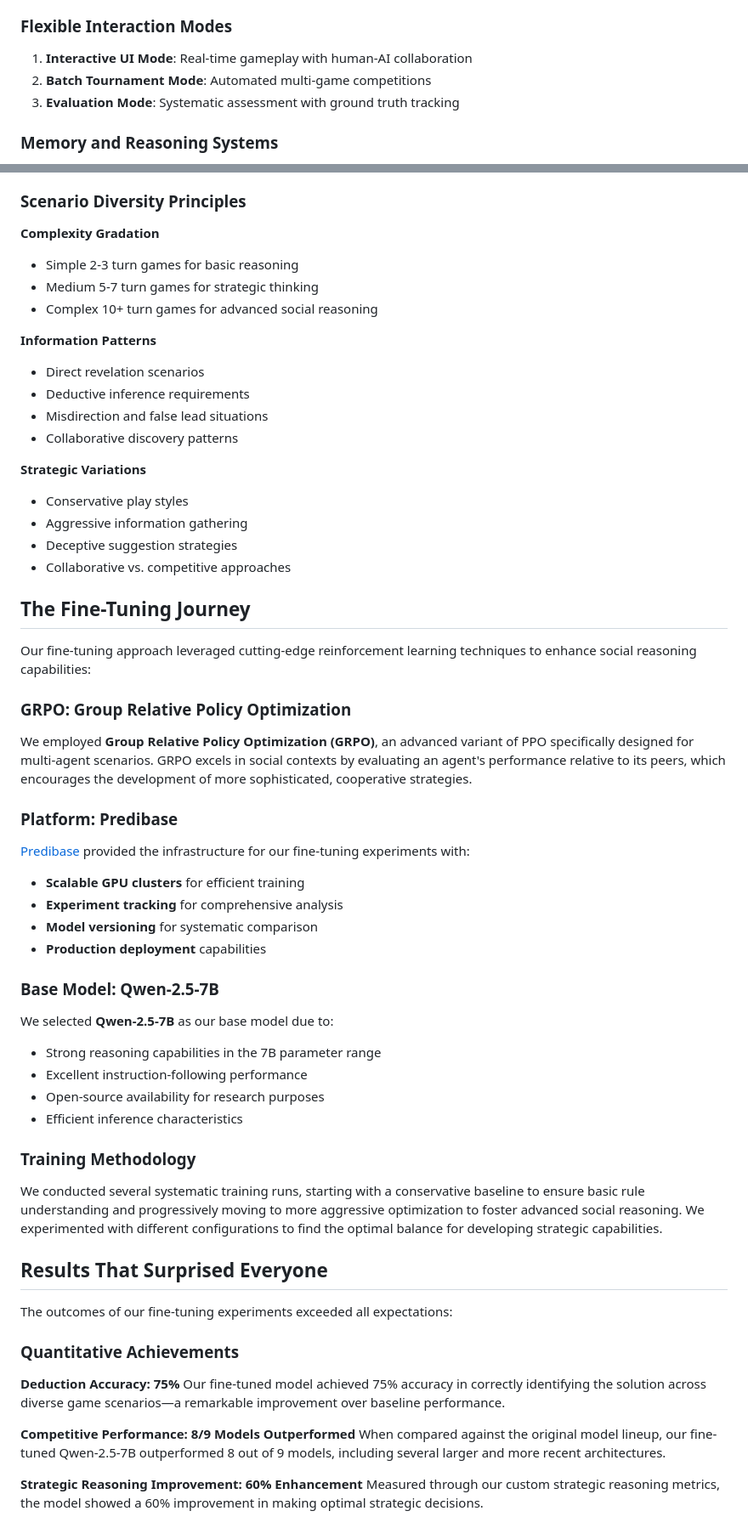
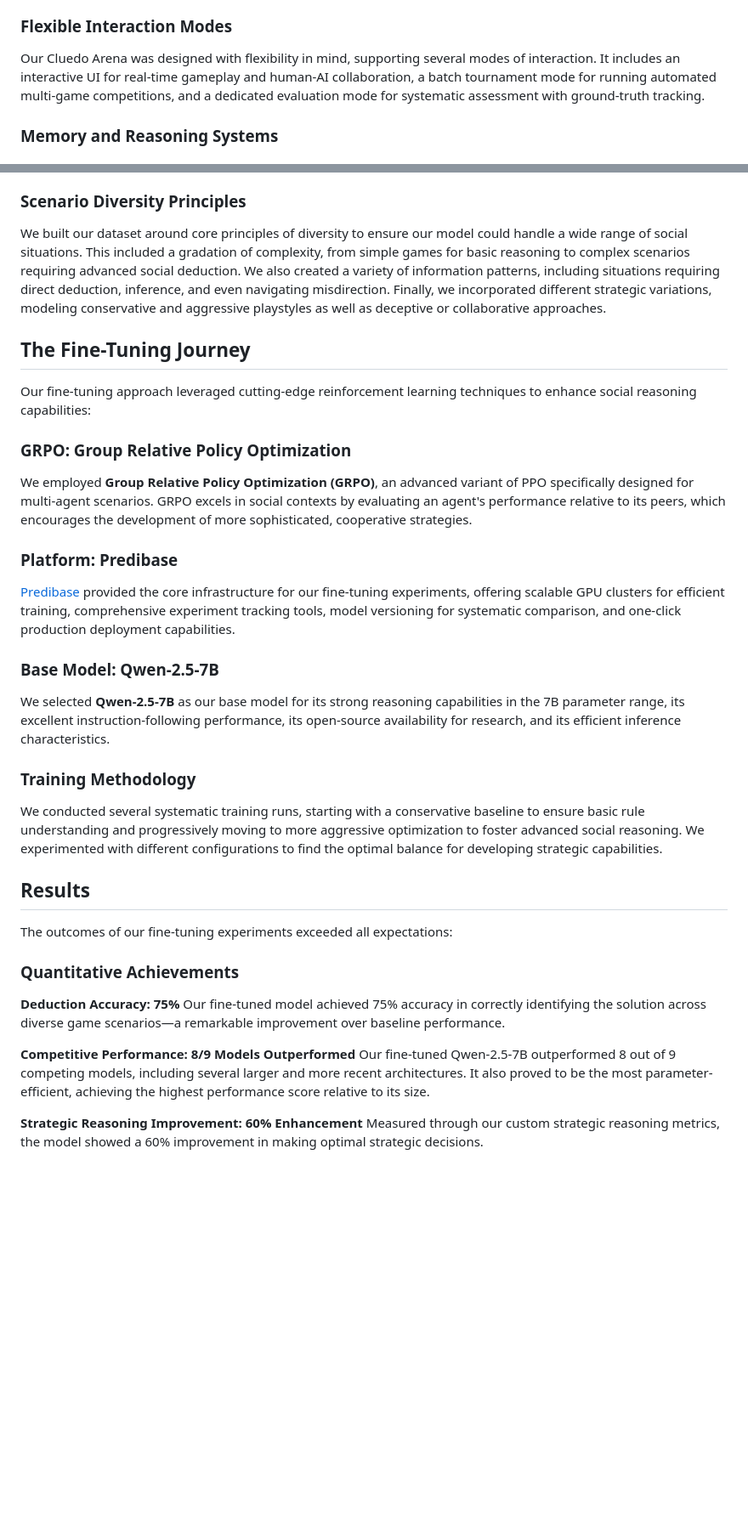
Before and after one commit to aktasbatuhan/cluedo-arena-public, a Markdown page: blog.md, 2 parts joined by grey strips. Shown at 85% size. GitHub-like rendering; blank space fills up the shorter version.

```diff
--- a/blog.md
+++ b/blog.md
@@ -82,9 +64,7 @@ The core engine tracks the complete game state, maintains a turn-by-turn history
 
 ### Flexible Interaction Modes
 
-1. **Interactive UI Mode**: Real-time gameplay with human-AI collaboration
-2. **Batch Tournament Mode**: Automated multi-game competitions
-3. **Evaluation Mode**: Systematic assessment with ground truth tracking
+Our Cluedo Arena was designed with flexibility in mind, supporting several modes of interaction. It includes an interactive UI for real-time gameplay and human-AI collaboration, a batch tournament mode for running automated multi-game competitions, and a dedicated evaluation mode for systematic assessment with ground-truth tracking.
 
 ### Memory and Reasoning Systems
 
@@ -96,22 +76,7 @@ Creating an effective training dataset required careful consideration of scenari
 
 ### Scenario Diversity Principles
 
-**Complexity Gradation**
-- Simple 2-3 turn games for basic reasoning
-- Medium 5-7 turn games for strategic thinking
-- Complex 10+ turn games for advanced social reasoning
-
-**Information Patterns**
-- Direct revelation scenarios
-- Deductive inference requirements
-- Misdirection and false lead situations
-- Collaborative discovery patterns
-
-**Strategic Variations**
-- Conservative play styles
-- Aggressive information gathering
-- Deceptive suggestion strategies
-- Collaborative vs. competitive approaches
+We built our dataset around core principles of diversity to ensure our model could handle a wide range of social situations. This included a gradation of complexity, from simple games for basic reasoning to complex scenarios requiring advanced social deduction. We also created a variety of information patterns, including situations requiring direct deduction, inference, and even navigating misdirection. Finally, we incorporated different strategic variations, modeling conservative and aggressive playstyles as well as deceptive or collaborative approaches.
 
 ## The Fine-Tuning Journey
 
@@ -123,25 +88,17 @@ We employed **Group Relative Policy Optimization (GRPO)**, an advanced variant o
 
 ### Platform: Predibase
 
-[Predibase](https://predibase.com/) provided the infrastructure for our fine-tuning experiments with:
-- **Scalable GPU clusters** for efficient training
-- **Experiment tracking** for comprehensive analysis
-- **Model versioning** for systematic comparison
-- **Production deployment** capabilities
+[Predibase](https://predibase.com/) provided the core infrastructure for our fine-tuning experiments, offering scalable GPU clusters for efficient training, comprehensive experiment tracking tools, model versioning for systematic comparison, and one-click production deployment capabilities.
 
 ### Base Model: Qwen-2.5-7B
 
-We selected **Qwen-2.5-7B** as our base model due to:
-- Strong reasoning capabilities in the 7B parameter range
-- Excellent instruction-following performance
-- Open-source availability for research purposes
-- Efficient inference characteristics
+We selected **Qwen-2.5-7B** as our base model for its strong reasoning capabilities in the 7B parameter range, its excellent instruction-following performance, its open-source availability for research, and its efficient inference characteristics.
 
 ### Training Methodology
 
 We conducted several systematic training runs, starting with a conservative baseline to ensure basic rule understanding and progressively moving to more aggressive optimization to foster advanced social reasoning. We experimented with different configurations to find the optimal balance for developing strategic capabilities.
 
-## Results That Surprised Everyone
+## Results
 
 The outcomes of our fine-tuning experiments exceeded all expectations:
 
@@ -151,7 +108,7 @@ The outcomes of our fine-tuning experiments exceeded all expectations:
 Our fine-tuned model achieved 75% accuracy in correctly identifying the solution across diverse game scenarios—a remarkable improvement over baseline performance.
 
 **Competitive Performance: 8/9 Models Outperformed**
-When compared against the original model lineup, our fine-tuned Qwen-2.5-7B outperformed 8 out of 9 models, including several larger and more recent architectures.
+Our fine-tuned Qwen-2.5-7B outperformed 8 out of 9 competing models, including several larger and more recent architectures. It also proved to be the most parameter-efficient, achieving the highest performance score relative to its size.
 
 **Strategic Reasoning Improvement: 60% Enhancement**
 Measured through our custom strategic reasoning metrics, the model showed a 60% improvement in making optimal strategic decisions.
```
Also changed, not shown: other parts of blog.md (+19 -121 lines).
